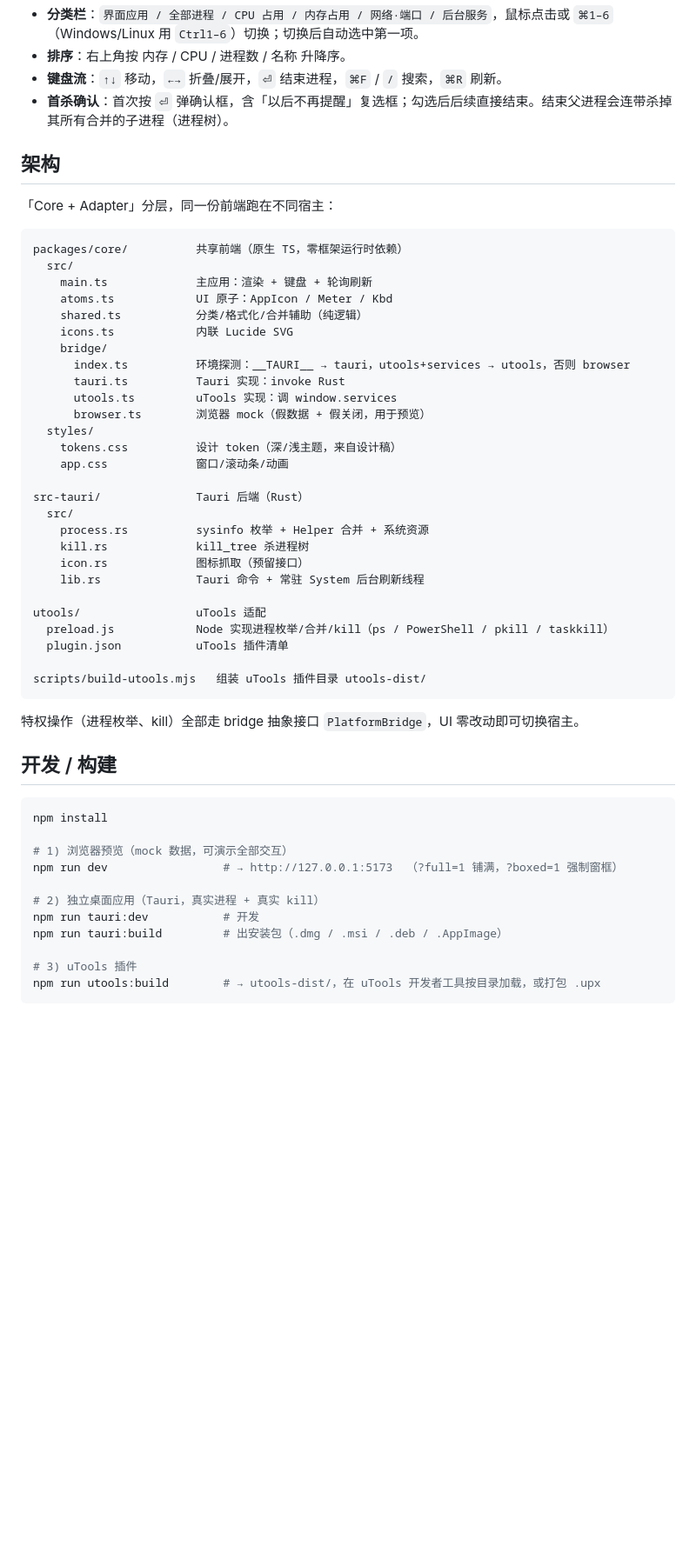
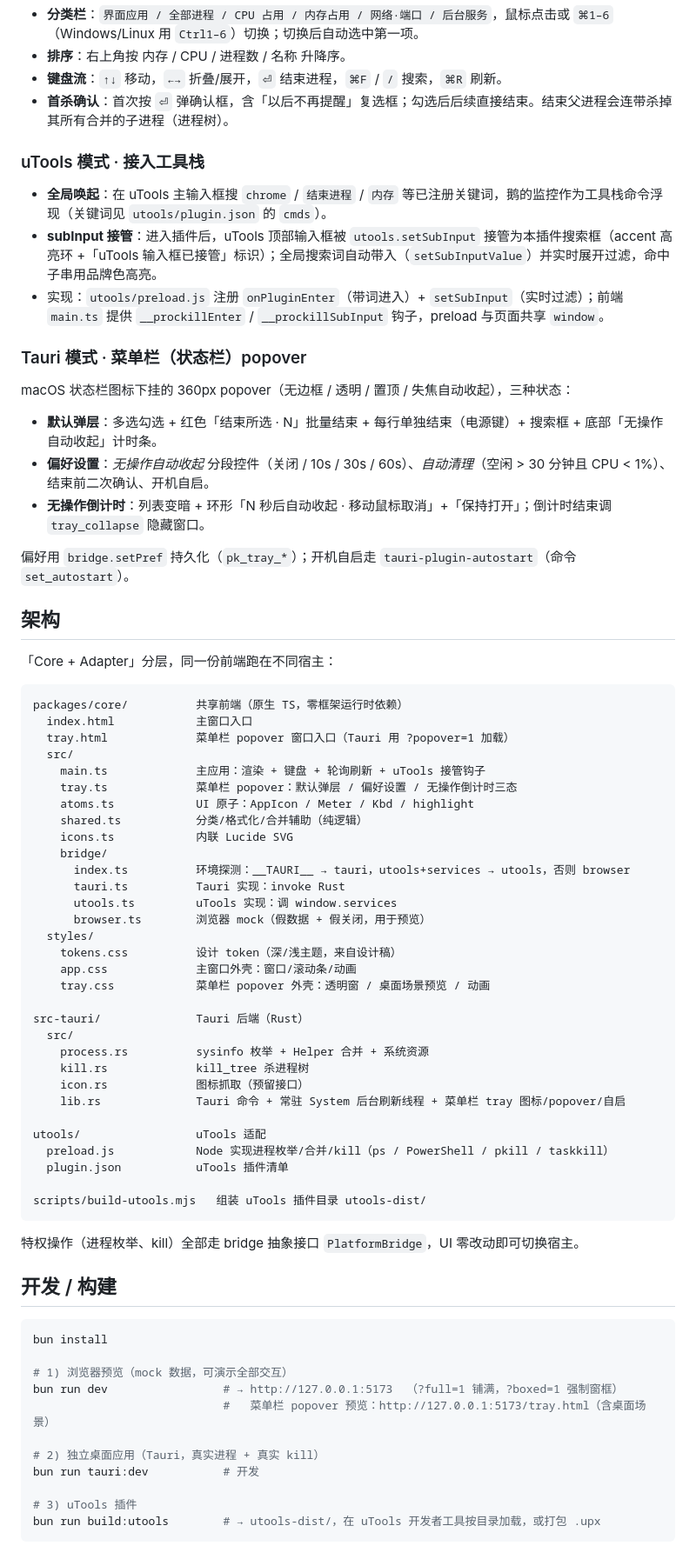
Before and after one commit to eachann1024/goose-monitor, a Markdown page: README.md, the part around one of its changes. Shown at 87% size. Rendered like a GitHub page; blank space fills up the shorter version.

````diff
--- a/README.md
+++ b/README.md
@@ -13,15 +15,34 @@
 - **键盘流**：`↑↓` 移动，`←→` 折叠/展开，`⏎` 结束进程，`⌘F` / `/` 搜索，`⌘R` 刷新。
 - **首杀确认**：首次按 `⏎` 弹确认框，含「以后不再提醒」复选框；勾选后后续直接结束。结束父进程会连带杀掉其所有合并的子进程（进程树）。
 
+### uTools 模式 · 接入工具栈
+
+- **全局唤起**：在 uTools 主输入框搜 `chrome` / `结束进程` / `内存` 等已注册关键词，鹅的监控作为工具栈命令浮现（关键词见 `utools/plugin.json` 的 `cmds`）。
+- **subInput 接管**：进入插件后，uTools 顶部输入框被 `utools.setSubInput` 接管为本插件搜索框（accent 高亮环 +「uTools 输入框已接管」标识）；全局搜索词自动带入（`setSubInputValue`）并实时展开过滤，命中子串用品牌色高亮。
+- 实现：`utools/preload.js` 注册 `onPluginEnter`（带词进入）+ `setSubInput`（实时过滤）；前端 `main.ts` 提供 `__prockillEnter` / `__prockillSubInput` 钩子，preload 与页面共享 `window`。
+
+### Tauri 模式 · 菜单栏（状态栏）popover
+
+macOS 状态栏图标下挂的 360px popover（无边框 / 透明 / 置顶 / 失焦自动收起），三种状态：
+
+- **默认弹层**：多选勾选 + 红色「结束所选 · N」批量结束 + 每行单独结束（电源键）+ 搜索框 + 底部「无操作自动收起」计时条。
+- **偏好设置**：*无操作自动收起* 分段控件（关闭 / 10s / 30s / 60s）、*自动清理*（空闲 > 30 分钟且 CPU < 1%）、结束前二次确认、开机自启。
+- **无操作倒计时**：列表变暗 + 环形「N 秒后自动收起 · 移动鼠标取消」+「保持打开」；倒计时结束调 `tray_collapse` 隐藏窗口。
+
+偏好用 `bridge.setPref` 持久化（`pk_tray_*`）；开机自启走 `tauri-plugin-autostart`（命令 `set_autostart`）。
+
 ## 架构
 
 「Core + Adapter」分层，同一份前端跑在不同宿主：
 
 ```
 packages/core/          共享前端（原生 TS，零框架运行时依赖）
+  index.html            主窗口入口
+  tray.html             菜单栏 popover 窗口入口（Tauri 用 ?popover=1 加载）
   src/
-    main.ts             主应用：渲染 + 键盘 + 轮询刷新
-    atoms.ts            UI 原子：AppIcon / Meter / Kbd
+    main.ts             主应用：渲染 + 键盘 + 轮询刷新 + uTools 接管钩子
+    tray.ts             菜单栏 popover：默认弹层 / 偏好设置 / 无操作倒计时三态
+    atoms.ts            UI 原子：AppIcon / Meter / Kbd / highlight
     shared.ts           分类/格式化/合并辅助（纯逻辑）
     icons.ts            内联 Lucide SVG
     bridge/
@@ -31,14 +52,15 @@ packages/core/          共享前端（原生 TS，零框架运行时依赖）
       browser.ts        浏览器 mock（假数据 + 假关闭，用于预览）
   styles/
     tokens.css          设计 token（深/浅主题，来自设计稿）
-    app.css             窗口/滚动条/动画
+    app.css             主窗口外壳：窗口/滚动条/动画
+    tray.css            菜单栏 popover 外壳：透明窗 / 桌面场景预览 / 动画
 
 src-tauri/              Tauri 后端（Rust）
   src/
     process.rs          sysinfo 枚举 + Helper 合并 + 系统资源
     kill.rs             kill_tree 杀进程树
     icon.rs             图标抓取（预留接口）
-    lib.rs              Tauri 命令 + 常驻 System 后台刷新线程
+    lib.rs              Tauri 命令 + 常驻 System 后台刷新线程 + 菜单栏 tray 图标/popover/自启
 
 utools/                 uTools 适配
   preload.js            Node 实现进程枚举/合并/kill（ps / PowerShell / pkill / taskkill）
@@ -52,15 +74,15 @@ scripts/build-utools.mjs   组装 uTools 插件目录 utools-dist/
 ## 开发 / 构建
 
 ```bash
-npm install
+bun install
 
 # 1) 浏览器预览（mock 数据，可演示全部交互）
-npm run dev                 # → http://127.0.0.1:5173  （?full=1 铺满，?boxed=1 强制窗框）
+bun run dev                 # → http://127.0.0.1:5173  （?full=1 铺满，?boxed=1 强制窗框）
+                            #   菜单栏 popover 预览：http://127.0.0.1:5173/tray.html（含桌面场景）
 
 # 2) 独立桌面应用（Tauri，真实进程 + 真实 kill）
-npm run tauri:dev           # 开发
-npm run tauri:build         # 出安装包（.dmg / .msi / .deb / .AppImage）
+bun run tauri:dev           # 开发
 
 # 3) uTools 插件
-npm run utools:build        # → utools-dist/，在 uTools 开发者工具按目录加载，或打包 .upx
+bun run build:utools        # → utools-dist/，在 uTools 开发者工具按目录加载，或打包 .upx
 ```
````
Also changed, not shown: other parts of README.md (+21 -3 lines).
